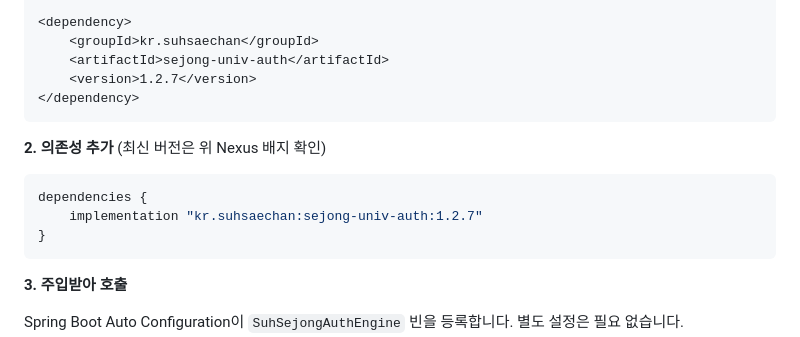
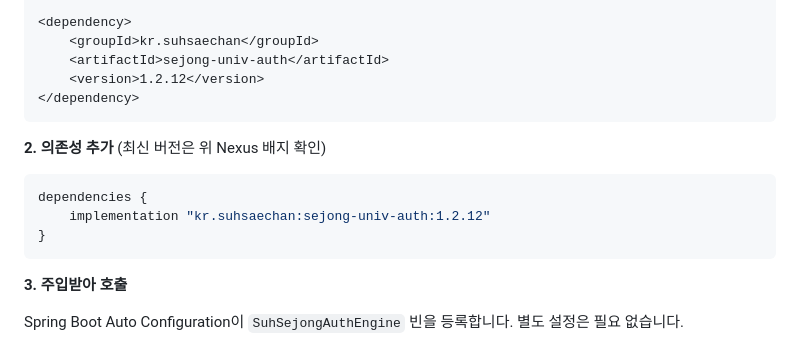
Before and after one commit to Cassiiopeia/SUH-sejong-univ-auth, a Markdown page: README.ko.md, the part around the change. Drawn GitHub-style; folded sections open.

Commit message:
라이브러리 jar의 application.yml 주입, Maven 기본 jar 누락, 재시도 연결 누수 수정 : docs : 설치 예시 버전 1.2.12 로 갱신 https://github.com/Cassiiopeia/SUH-sejong-univ-auth/issues/19

````diff
--- a/README.ko.md
+++ b/README.ko.md
@@ -97,7 +97,7 @@ repositories {
 <dependency>
     <groupId>kr.suhsaechan</groupId>
     <artifactId>sejong-univ-auth</artifactId>
-    <version>1.2.7</version>
+    <version>1.2.12</version>
 </dependency>
 ```
 
@@ -107,7 +107,7 @@ repositories {
 
 ```groovy
 dependencies {
-    implementation "kr.suhsaechan:sejong-univ-auth:1.2.7"
+    implementation "kr.suhsaechan:sejong-univ-auth:1.2.12"
 }
 ```
 
````
Also changed, not shown: README.md (+2 -2 lines).
